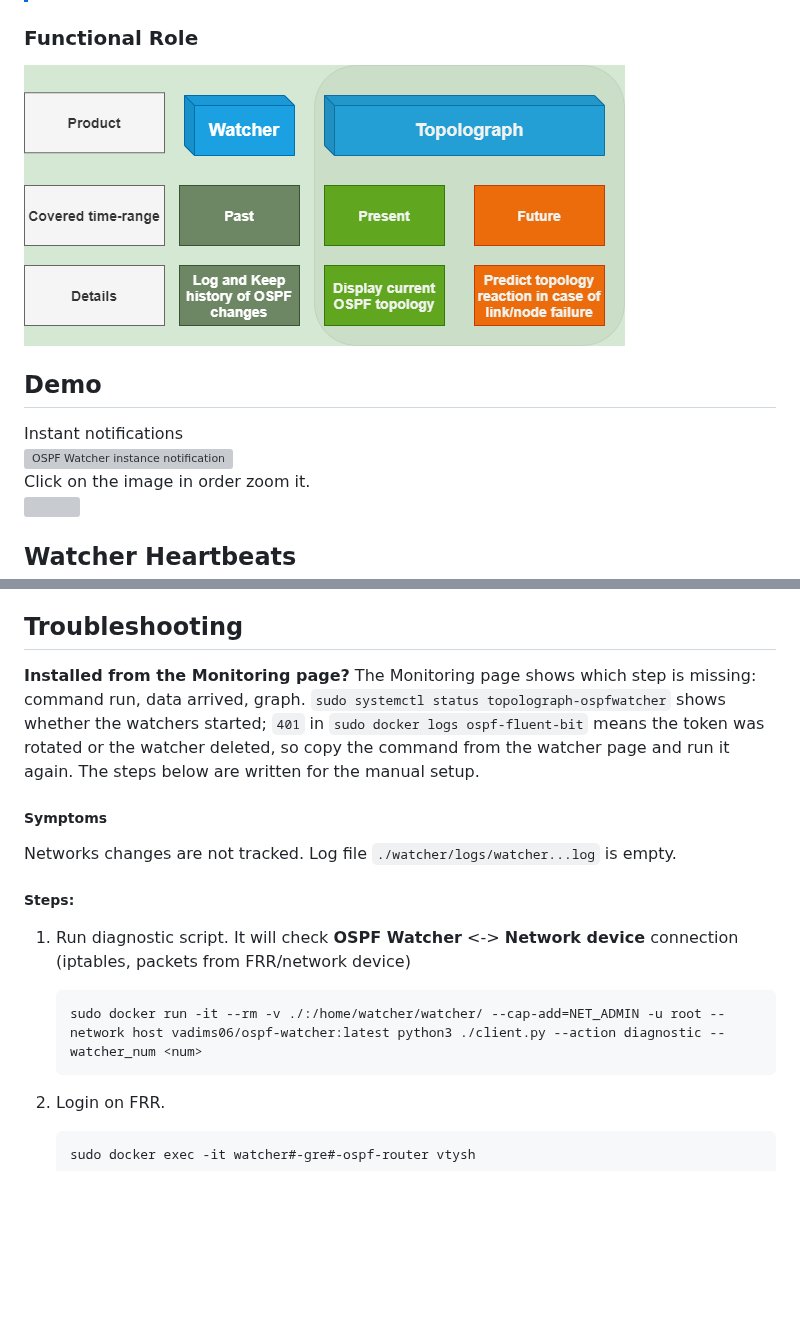
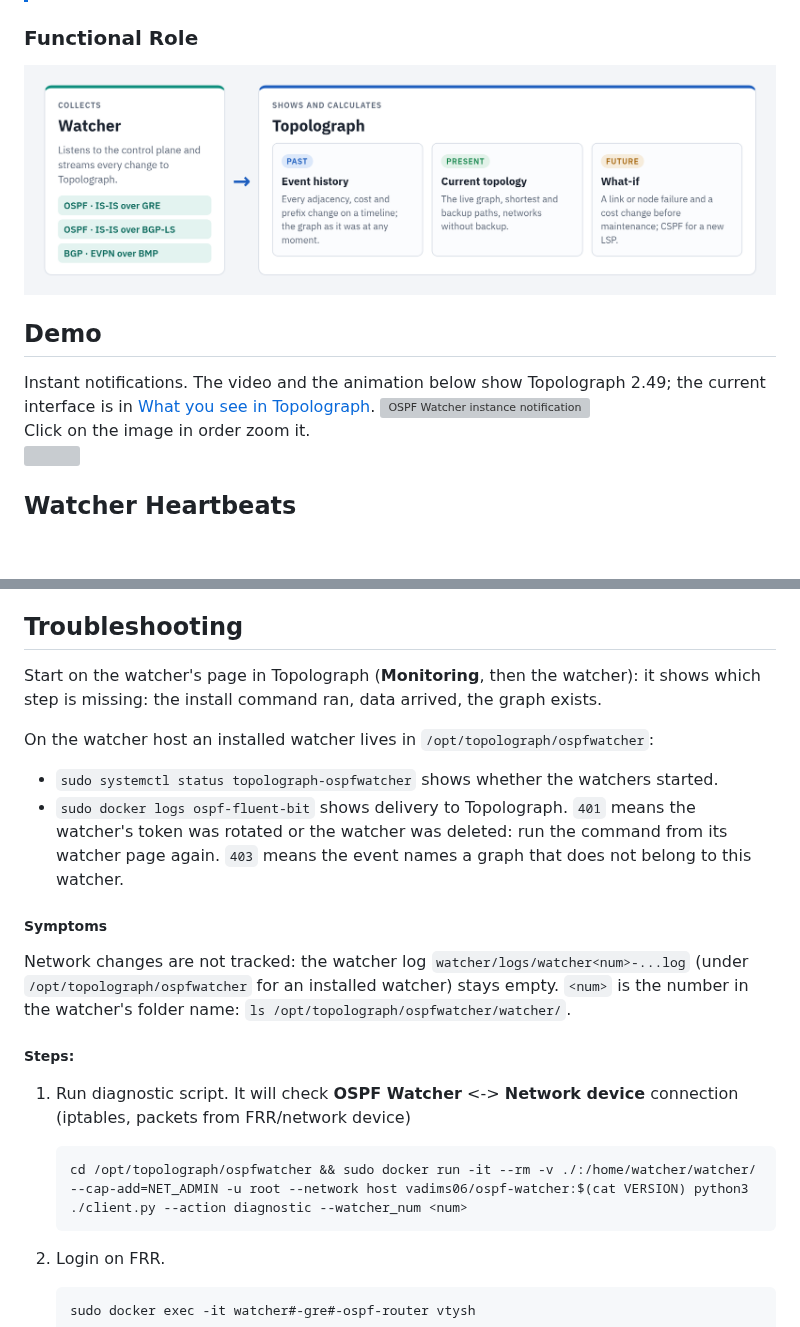
Before and after one commit to Vadims06/ospfwatcher, a Markdown page: README.md, 2 parts joined by grey strips. GitHub-like rendering; pictures changed too: docs/functional-watcher-role.png; blank space fills up the shorter version; grey boxes are pictures that could not be loaded.

Commit message:
README: troubleshooting starts from a watcher installed from Topolograph; the role diagram shows Topolograph's past, present and future; the demo video names its version

````diff
--- a/README.md
+++ b/README.md
@@ -110,6 +110,6 @@ Each Watcher instance maintains all routes and updates within an isolated networ
 
 ## Demo
-Instant notifications
+Instant notifications. The video and the animation below show Topolograph 2.49; the current interface is in [What you see in Topolograph](#what-you-see-in-topolograph).
 [![OSPF Watcher instance notification](./docs/ospfwarcher_socket_demo.png)](https://youtu.be/2IHbxmDVMA0)
 Click on the image in order zoom it.
 ![](https://github.com/Vadims06/ospfwatcher/blob/ada2ca86df171ec5f1b550da821f0a8ca1cb1df4/docs/ospf-watcher-demo.gif)
@@ -211,16 +211,20 @@ If you faced with XDP errors - skip it while generating config file or use `--ac
 
 
 ## Troubleshooting
-**Installed from the Monitoring page?** The Monitoring page shows which step is missing: command run, data arrived, graph. `sudo systemctl status topolograph-ospfwatcher` shows whether the watchers started; `401` in `sudo docker logs ospf-fluent-bit` means the token was rotated or the watcher deleted, so copy the command from the watcher page and run it again. The steps below are written for the manual setup.
+Start on the watcher's page in Topolograph (**Monitoring**, then the watcher): it shows which step is missing: the install command ran, data arrived, the graph exists.
+
+On the watcher host an installed watcher lives in `/opt/topolograph/ospfwatcher`:
+* `sudo systemctl status topolograph-ospfwatcher` shows whether the watchers started.
+* `sudo docker logs ospf-fluent-bit` shows delivery to Topolograph. `401` means the watcher's token was rotated or the watcher was deleted: run the command from its watcher page again. `403` means the event names a graph that does not belong to this watcher.
 
 ##### Symptoms
-Networks changes are not tracked. Log file `./watcher/logs/watcher...log` is empty.
+Network changes are not tracked: the watcher log `watcher/logs/watcher<num>-...log` (under `/opt/topolograph/ospfwatcher` for an installed watcher) stays empty. `<num>` is the number in the watcher's folder name: `ls /opt/topolograph/ospfwatcher/watcher/`.
 
 ##### Steps:
 1. Run diagnostic script. It will check **OSPF Watcher** <-> **Network device** connection (iptables, packets from FRR/network device)
 
     ```
-    sudo docker run -it --rm -v ./:/home/watcher/watcher/ --cap-add=NET_ADMIN -u root --network host vadims06/ospf-watcher:latest python3 ./client.py --action diagnostic --watcher_num <num>
+    cd /opt/topolograph/ospfwatcher && sudo docker run -it --rm -v ./:/home/watcher/watcher/ --cap-add=NET_ADMIN -u root --network host vadims06/ospf-watcher:$(cat VERSION) python3 ./client.py --action diagnostic --watcher_num <num>
     ```
 2. Login on FRR.
 
````
Also changed, not shown: other parts of README.md (+6 -22 lines), docs/exporters.md (+16 -0 lines).
